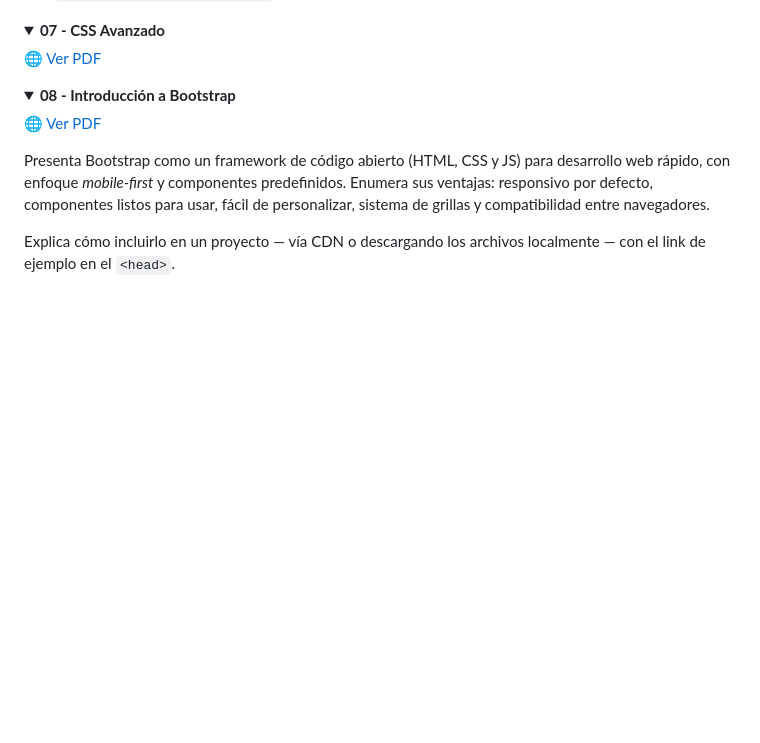
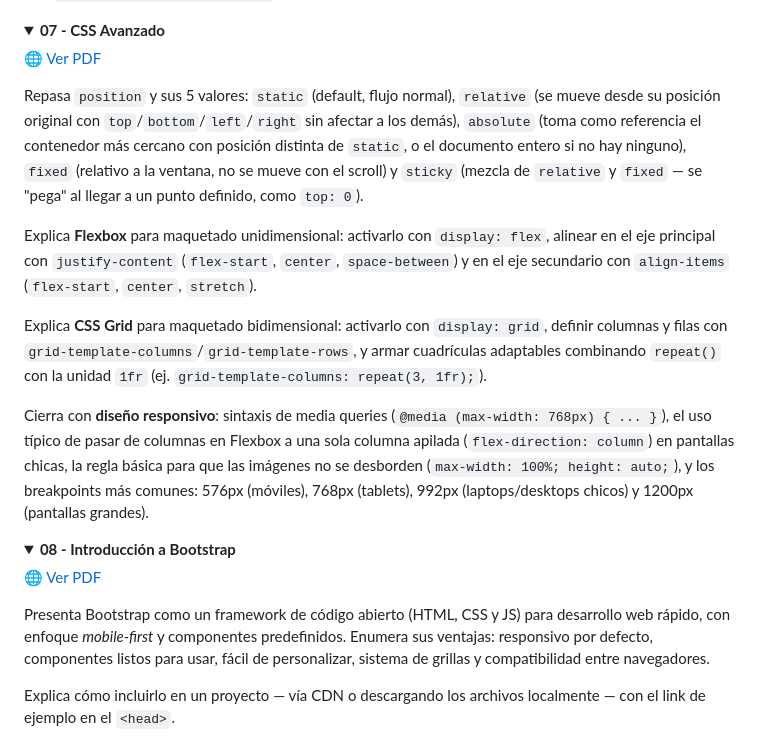
Before and after one commit to LautaroSantiago/Programacion_III, a Markdown page: README.md, the part around the change. GitHub-like rendering; folded sections open; blank space fills up the shorter version.

Commit message:
resumen css avanzado

```diff
--- a/README.md
+++ b/README.md
@@ -998,6 +998,14 @@ Suma una segunda parte sobre **fuentes e íconos externos**: cómo importar tipo
 
 [🌐 Ver PDF](https://docs.google.com/viewer?url=https://raw.githubusercontent.com/LautaroSantiago/Programacion_III/master/Recursos%20Adicionales/07%20-%20CSS%20Avanzado.pdf)
 
+Repasa `position` y sus 5 valores: `static` (default, flujo normal), `relative` (se mueve desde su posición original con `top`/`bottom`/`left`/`right` sin afectar a los demás), `absolute` (toma como referencia el contenedor más cercano con posición distinta de `static`, o el documento entero si no hay ninguno), `fixed` (relativo a la ventana, no se mueve con el scroll) y `sticky` (mezcla de `relative` y `fixed` — se "pega" al llegar a un punto definido, como `top: 0`).
+
+Explica **Flexbox** para maquetado unidimensional: activarlo con `display: flex`, alinear en el eje principal con `justify-content` (`flex-start`, `center`, `space-between`) y en el eje secundario con `align-items` (`flex-start`, `center`, `stretch`).
+
+Explica **CSS Grid** para maquetado bidimensional: activarlo con `display: grid`, definir columnas y filas con `grid-template-columns`/`grid-template-rows`, y armar cuadrículas adaptables combinando `repeat()` con la unidad `1fr` (ej. `grid-template-columns: repeat(3, 1fr);`).
+
+Cierra con **diseño responsivo**: sintaxis de media queries (`@media (max-width: 768px) { ... }`), el uso típico de pasar de columnas en Flexbox a una sola columna apilada (`flex-direction: column`) en pantallas chicas, la regla básica para que las imágenes no se desborden (`max-width: 100%; height: auto;`), y los breakpoints más comunes: 576px (móviles), 768px (tablets), 992px (laptops/desktops chicos) y 1200px (pantallas grandes).
+
 </details>
 
 <details>
```
